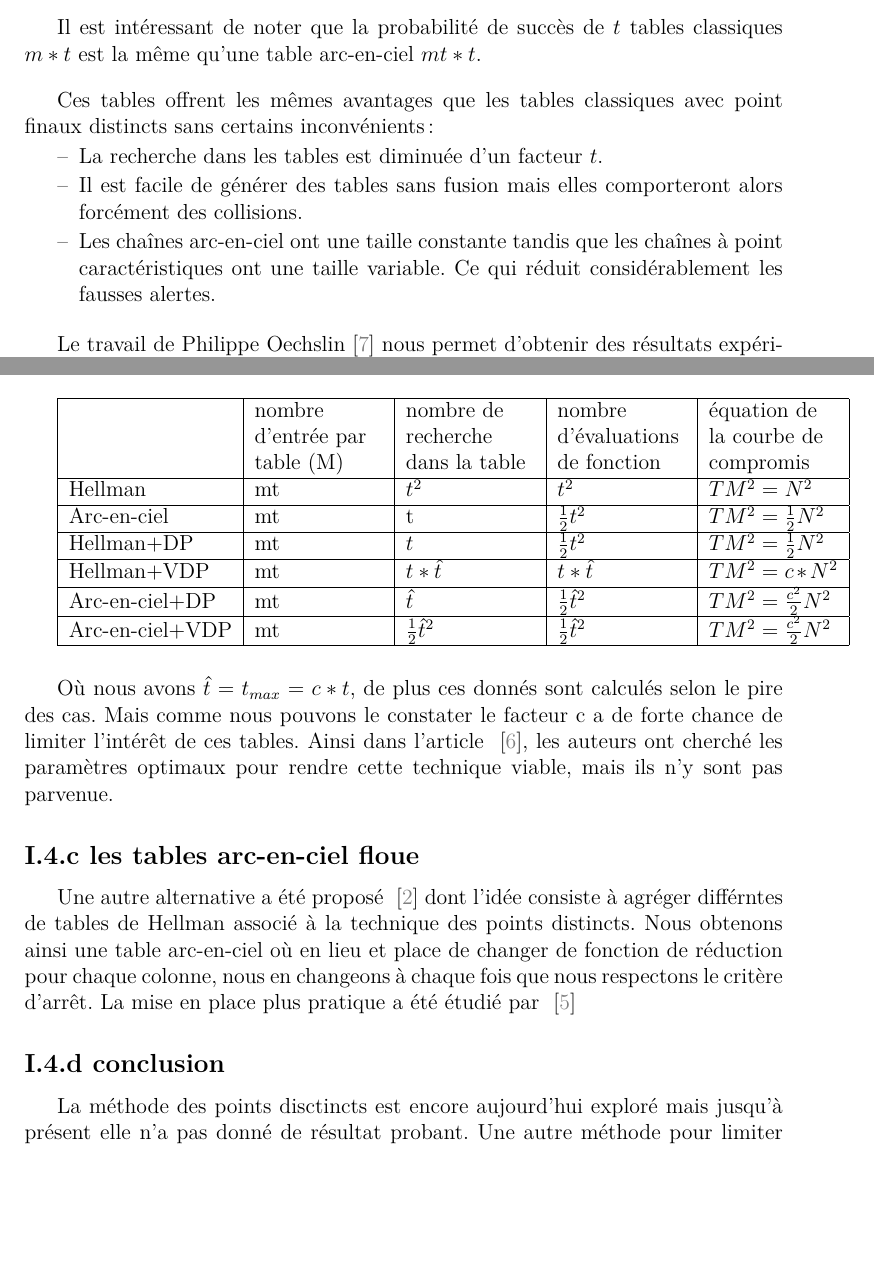
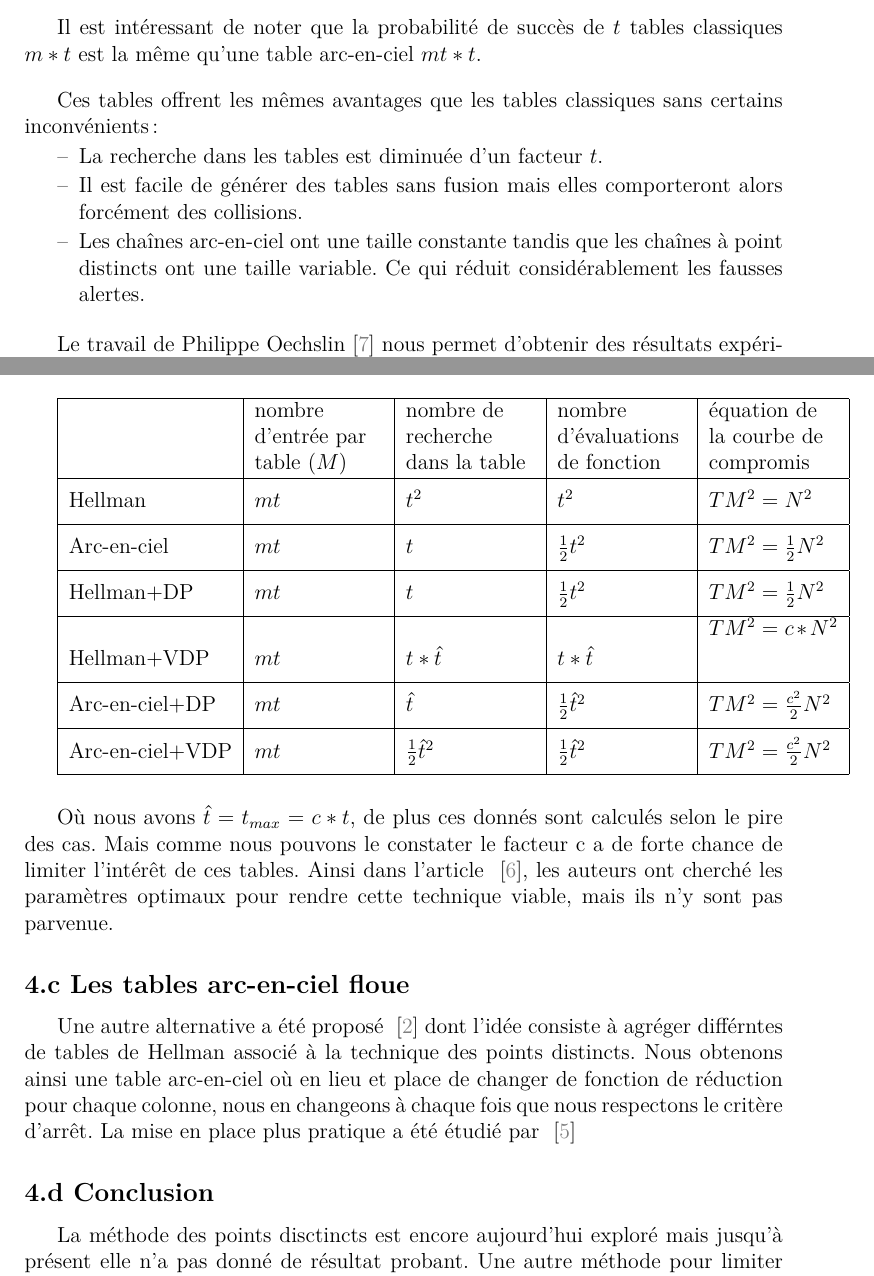
Before and after one commit to mcabioch/projet_crypto_uqac2019, a LaTeX document (projet_EB_MCD.tex, which reads mcdpack/optReportarticle.tex, other/points_distincts.tex, other/rainbow_tables.tex): two parts of pages 7 and 10 of 14, joined at a grey line, cut so that both start at the same text, the shorter picture padded with empty space. Compiled offline with XeLaTeX.

Commit message:
makefile auto update

```diff
--- a/mcdpack/optReportarticle.tex
+++ b/mcdpack/optReportarticle.tex
@@ -35,7 +35,7 @@
 
 \if@numpart%
 	\renewcommand{\thepart}{\Roman{part}}
-	\renewcommand{\thesection}{\thepart{}.\arabic{chapter}}
+	\renewcommand{\thesection}{\arabic{chapter}}
 	\renewcommand{\thesubsection}{\thesection{}.\alph{section}}
 	\renewcommand{\thesubsubsection}{\thesubsection{}-\roman{subsection}}
 \fi%
--- a/other/points_distincts.tex
+++ b/other/points_distincts.tex
@@ -31,25 +31,27 @@
 
 		\bigskip
 
+		\newcommand{\extheight}{\rule[-9pt]{0pt}{25pt}}
+
 		\begin{owntab}{l*{4}{|L{25mm}}}
-			& nombre d'entrée par table (M)	& nombre de recherche dans la table	& nombre d'évaluations de fonction	& équation de la courbe de compromis	\\\hline
-			Hellman & mt & $t^2$ & $t^2$ & $TM^2=N^2$ \\\hline
-			Arc-en-ciel & mt & t & $\frac{1}{2}t^2$ & $TM^2=\frac{1}{2}N^2$ \\\hline
-			Hellman+DP & mt & $t$ & $\frac{1}{2}t^2$ & $TM^2=\frac{1}{2}N^2$ \\\hline
-			Hellman+VDP & mt & $t*\hat{t}$ & $t*\hat{t}$ & $TM^2=c*N^2$ \\\hline
-			Arc-en-ciel+DP & mt & $\hat{t}$ & $\frac{1}{2}\hat{t}^2$  & $TM^2=\frac{c^2}{2}N^2$ \\\hline
-			Arc-en-ciel+VDP & mt & $\frac{1}{2}\hat{t}^2$ & $\frac{1}{2}\hat{t}^2$ & $TM^2=\frac{c^2}{2}N^2$ \\
+			& nombre d'entrée par table ($M$)	& nombre de recherche dans la table	& nombre d'évaluations de fonction	& équation de la courbe de compromis	\\\hline
+			Hellman			& $mt$ & $t^2$					& $t^2$						& $TM^2=N^2$				\extheight{}\\\hline
+			Arc-en-ciel		& $mt$ & $t$						& $\frac{1}{2}t^2$			& $TM^2=\frac{1}{2}N^2$		\extheight{}\\\hline
+			Hellman+DP		& $mt$ & $t$						& $\frac{1}{2}t^2$			& $TM^2=\frac{1}{2}N^2$		\extheight{}\\\hline
+			Hellman+VDP		& $mt$ & $t*\hat{t}$				& $t*\hat{t}$				& $TM^2=c*N^2$				\extheight{}\\\hline
+			Arc-en-ciel+DP	& $mt$ & $\hat{t}$				& $\frac{1}{2}\hat{t}^2$	& $TM^2=\frac{c^2}{2}N^2$	\extheight{}\\\hline
+			Arc-en-ciel+VDP	& $mt$ & $\frac{1}{2}\hat{t}^2$	& $\frac{1}{2}\hat{t}^2$	& $TM^2=\frac{c^2}{2}N^2$	\extheight{}\\
 		\end{owntab}
 
 		\bigskip
 
 		Où nous avons $\hat{t}=t_{max}=c*t$, de plus ces donnés sont calculés selon le pire des cas. Mais comme nous pouvons le constater le facteur c a de forte chance de limiter l'intérêt de ces tables. Ainsi dans l'article \cite{VDP}, les auteurs ont cherché les paramètres optimaux pour rendre cette technique viable, mais ils n'y sont pas parvenue.
 
-	\setsubsection{les tables arc-en-ciel floue}
+	\setsubsection{Les tables arc-en-ciel floue}
 
 		Une autre alternative a été proposé \cite{fuzzy} dont l'idée consiste à agréger différntes de tables de Hellman associé à la technique des points distincts. Nous obtenons ainsi une table arc-en-ciel où en lieu et place de changer de fonction de réduction pour chaque colonne, nous en changeons à chaque fois que nous respectons le critère d'arrêt. La mise en place plus pratique a été étudié par \cite{fuzzyStudy}
 
-	\setsubsection{conclusion}
+	\setsubsection{Conclusion}
 
 		La méthode des points disctincts est encore aujourd'hui exploré mais jusqu'à présent elle n'a pas donné de résultat probant. Une autre méthode pour limiter le coût des recherches dans les tables a été présenté par \cite{checkpoints} en 2005. C'est une méthode basé sur des points de contrôle. Nous la verrons plus en détail dans la prochaine section
 
--- a/other/rainbow_tables.tex
+++ b/other/rainbow_tables.tex
@@ -12,11 +12,11 @@
 
 	\bigskip
 
-	Ces tables offrent les mêmes avantages que les tables classiques avec point finaux distincts sans certains inconvénients :
+	Ces tables offrent les mêmes avantages que les tables classiques sans certains inconvénients :
 	\bi
 		\item La recherche dans les tables est diminuée d'un facteur $t$.
 		\item Il est facile de générer des tables sans fusion mais elles comporteront alors forcément des collisions.
-		\item Les chaînes arc-en-ciel ont une taille constante tandis que les chaînes à point caractéristiques ont une taille variable. Ce qui réduit considérablement les fausses alertes.
+		\item Les chaînes arc-en-ciel ont une taille constante tandis que les chaînes à point distincts ont une taille variable. Ce qui réduit considérablement les fausses alertes.
 	\ei
 
 	\bigskip
```
Also changed, not shown: other/amelioration_notable.tex (+4 -4 lines), other/points_distincts.tex (2 more changed lines).
